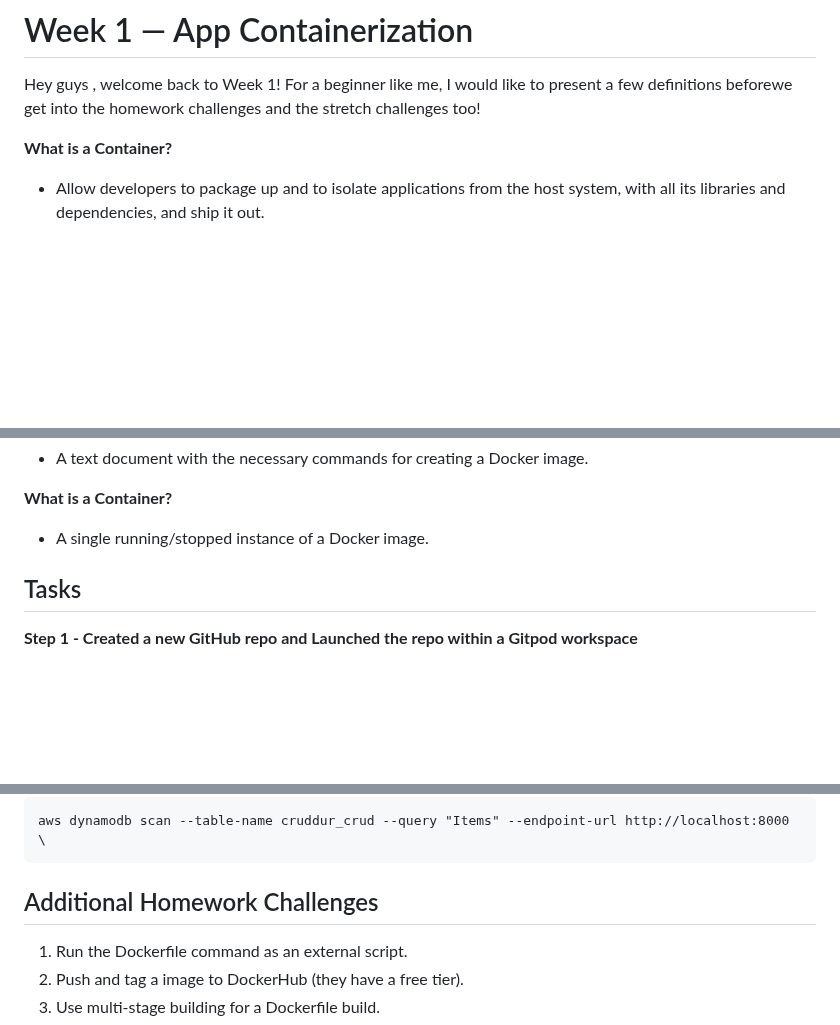
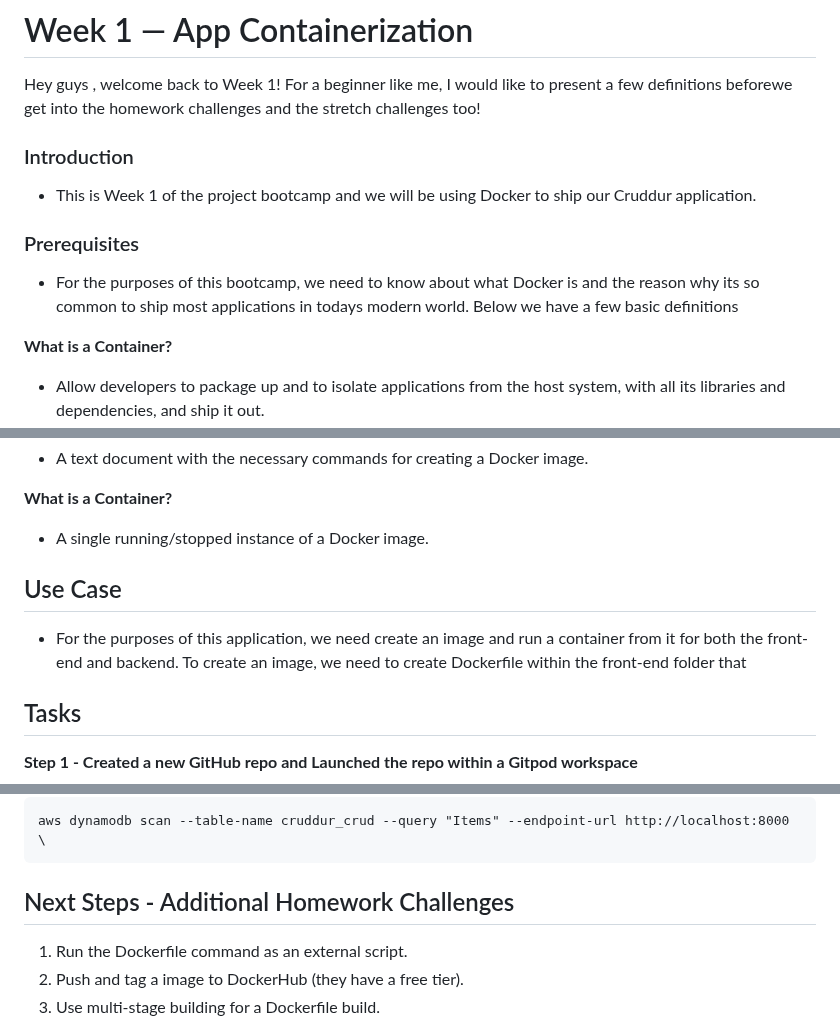
Before and after one commit to Workerbee2/aws-bootcamp-cruddur-2023, a Markdown page: journal/week1.md, 3 parts joined by grey strips. Rendered like a GitHub page; blank space fills up the shorter version.

````diff
--- a/journal/week1.md
+++ b/journal/week1.md
@@ -1,6 +1,12 @@
 # Week 1 — App Containerization
  Hey guys , welcome back to Week 1!
  For a beginner like me, I would like to present a few definitions beforewe get into the homework challenges and the stretch challenges too!
+
+### Introduction
+- This is Week 1 of the project bootcamp and we will be using Docker to ship our Cruddur application.
+
+### Prerequisites
+- For the purposes of this bootcamp, we need to know about what Docker is and the reason why its so common to ship most applications in todays modern world. Below we have a few basic definitions
 
 **What is a Container?**
 - Allow developers to package up and to isolate applications from the host system, with all its libraries and dependencies, and ship it out.
@@ -31,6 +37,9 @@
 
 **What is a Container?**
 - A single running/stopped instance of a Docker image.
+
+## Use Case
+- For the purposes of this application, we need create an image and run a container from it for both the front-end and backend. To create an image, we need to create Dockerfile within the front-end folder that
 
 ## Tasks
 **Step 1 - Created a new GitHub repo and Launched the repo within a Gitpod workspace**
@@ -158,7 +167,7 @@ aws dynamodb list-tables --endpoint-url http://localhost:8000 \
 aws dynamodb scan --table-name cruddur_crud --query "Items" --endpoint-url http://localhost:8000 \
 ```
 
-## Additional Homework Challenges
+## Next Steps - Additional Homework Challenges
 
 1. Run the Dockerfile command as an external script.
 2. Push and tag a image to DockerHub (they have a free tier).
````
